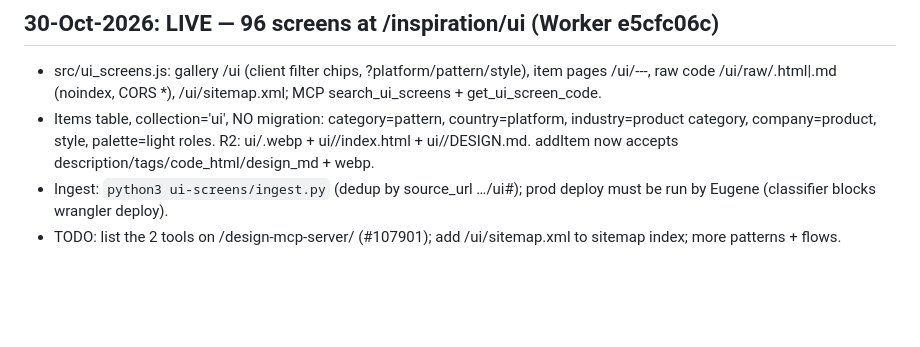
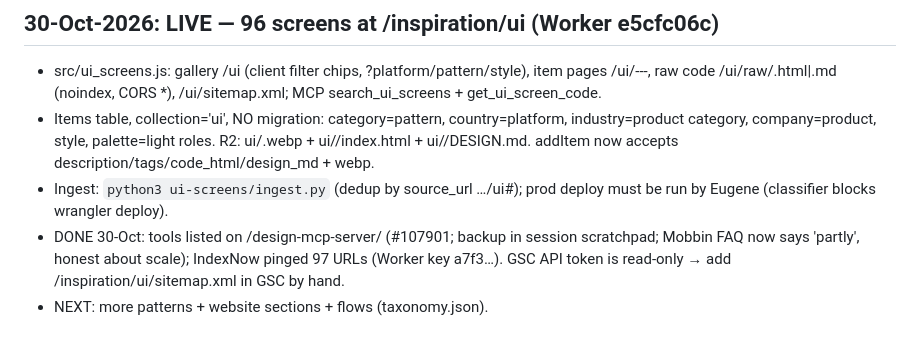
Before and after one commit to Kelkotome/mgd-inspiration-mcp, a Markdown page: UI-SCREENS-SCOPE.md, the part around the change. Rendered like a GitHub page; blank space fills up the shorter version.

Commit message:
UI screens scope: docs page + IndexNow done
Co-Authored-By: Claude Opus 5.5 <noreply@anthropic.com>

```diff
--- a/UI-SCREENS-SCOPE.md
+++ b/UI-SCREENS-SCOPE.md
@@ -86,4 +86,5 @@ Pilot unchanged (24 screens), but `pricing` is a **section**, not an app screen.
 - Items table, collection='ui', NO migration: category=pattern, country=platform, industry=product category, company=product, style, palette=light roles.
   R2: ui/<id>.webp + ui/<id>/index.html + ui/<id>/DESIGN.md. addItem now accepts description/tags/code_html/design_md + webp.
 - Ingest: `python3 ui-screens/ingest.py` (dedup by source_url …/ui#<slug>); prod deploy must be run by Eugene (classifier blocks wrangler deploy).
-- TODO: list the 2 tools on /design-mcp-server/ (#107901); add /ui/sitemap.xml to sitemap index; more patterns + flows.
+- DONE 30-Oct: tools listed on /design-mcp-server/ (#107901; backup in session scratchpad; Mobbin FAQ now says 'partly', honest about scale); IndexNow pinged 97 URLs (Worker key a7f3…). GSC API token is read-only → add /inspiration/ui/sitemap.xml in GSC by hand.
+- NEXT: more patterns + website sections + flows (taxonomy.json).
```
